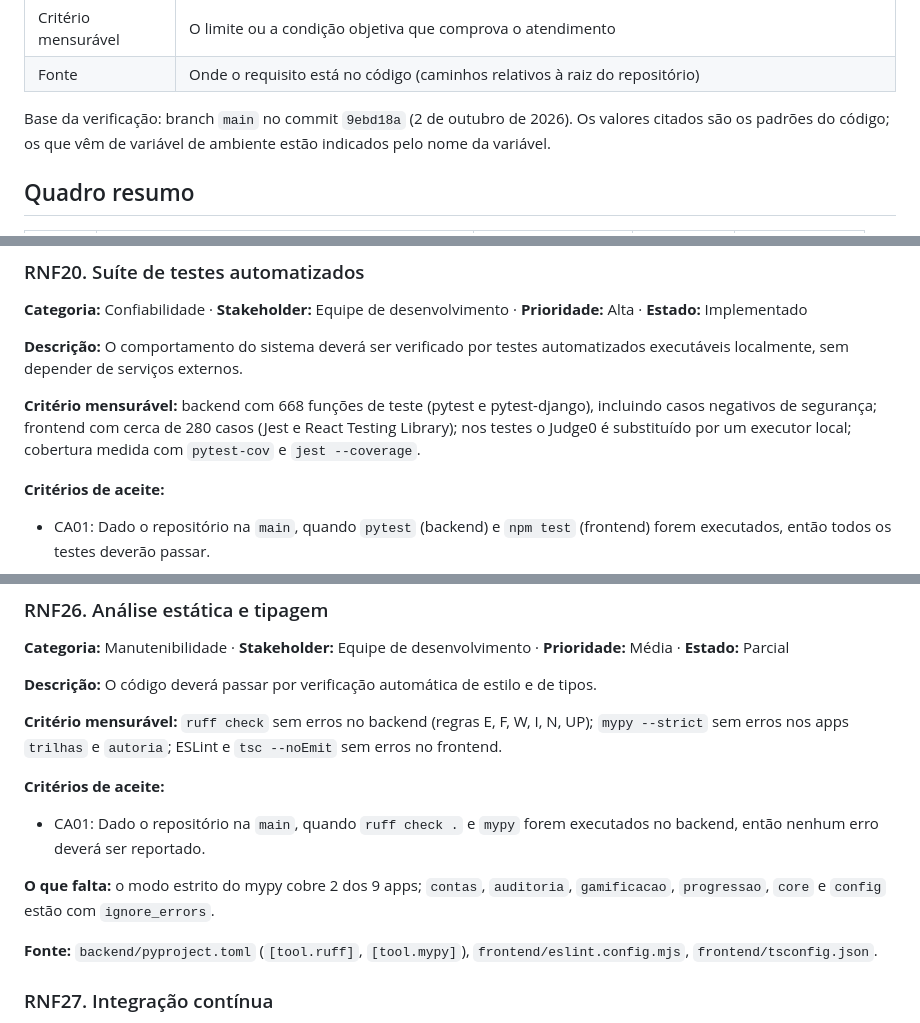
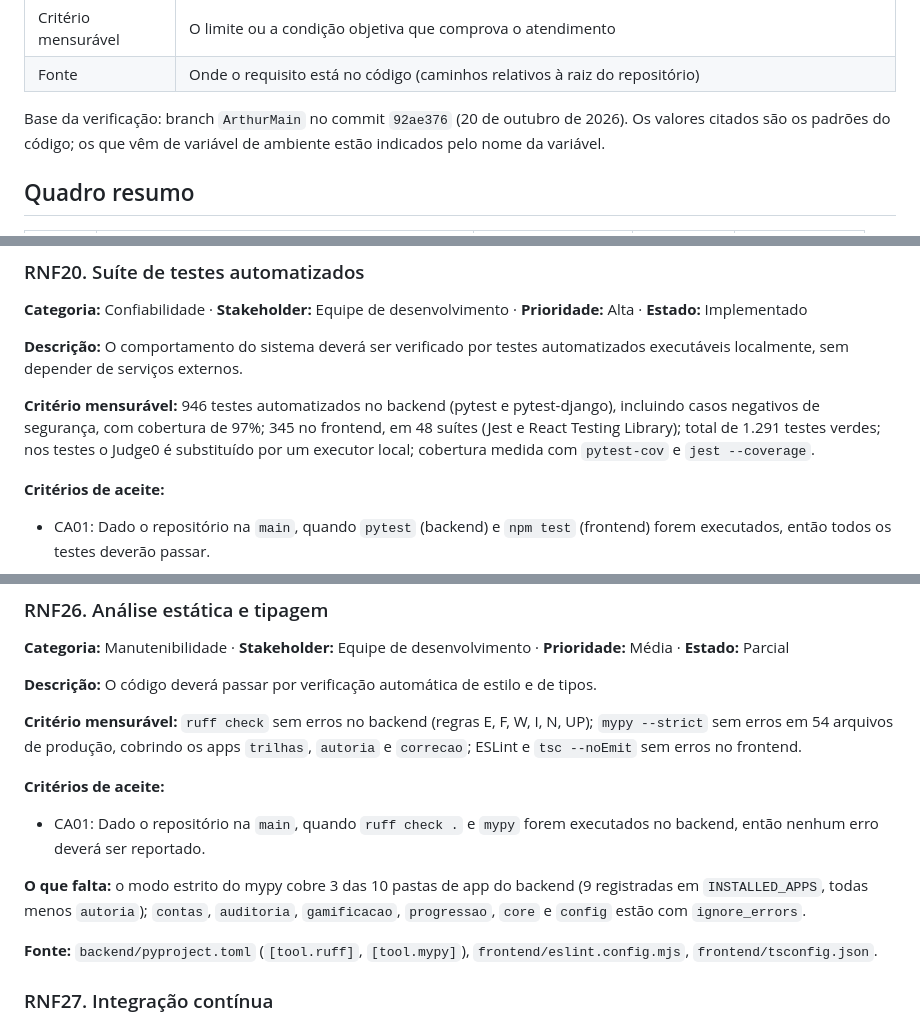
Before and after one commit to mj01px/code-quest, a Markdown page: Docs/Requisitos/requisitos-nao-funcionais.md, 3 parts joined by grey strips. Rendered like a GitHub page.

```diff
--- a/Docs/Requisitos/requisitos-nao-funcionais.md
+++ b/Docs/Requisitos/requisitos-nao-funcionais.md
@@ -20,7 +20,7 @@ Cada requisito traz:
 | Critério mensurável | O limite ou a condição objetiva que comprova o atendimento |
 | Fonte | Onde o requisito está no código (caminhos relativos à raiz do repositório) |
 
-Base da verificação: branch `main` no commit `9ebd18a` (2 de outubro de 2026).
+Base da verificação: branch `ArthurMain` no commit `92ae376` (20 de outubro de 2026).
 Os valores citados são os padrões do código; os que vêm de variável de ambiente
 estão indicados pelo nome da variável.
 
@@ -416,10 +416,11 @@ criatura por domínio e uma conclusão creditada por exercício.
 **Descrição:** O comportamento do sistema deverá ser verificado por testes
 automatizados executáveis localmente, sem depender de serviços externos.
 
-**Critério mensurável:** backend com 668 funções de teste (pytest e
-pytest-django), incluindo casos negativos de segurança; frontend com cerca de
-280 casos (Jest e React Testing Library); nos testes o Judge0 é substituído por
-um executor local; cobertura medida com `pytest-cov` e `jest --coverage`.
+**Critério mensurável:** 946 testes automatizados no backend (pytest e
+pytest-django), incluindo casos negativos de segurança, com cobertura de 97%;
+345 no frontend, em 48 suítes (Jest e React Testing Library); total de 1.291
+testes verdes; nos testes o Judge0 é substituído por um executor local;
+cobertura medida com `pytest-cov` e `jest --coverage`.
 
 **Critérios de aceite:**
 - CA01: Dado o repositório na `main`, quando `pytest` (backend) e `npm test` (frontend) forem executados, então todos os testes deverão passar.
@@ -525,13 +526,15 @@ proxy na frente, `NUM_PROXIES` precisa passar a refletir o número de proxies
 tipos.
 
 **Critério mensurável:** `ruff check` sem erros no backend (regras E, F, W, I, N,
-UP); `mypy --strict` sem erros nos apps `trilhas` e `autoria`; ESLint e
-`tsc --noEmit` sem erros no frontend.
+UP); `mypy --strict` sem erros em 54 arquivos de produção, cobrindo os apps
+`trilhas`, `autoria` e `correcao`; ESLint e `tsc --noEmit` sem erros no
+frontend.
 
 **Critérios de aceite:**
 - CA01: Dado o repositório na `main`, quando `ruff check .` e `mypy` forem executados no backend, então nenhum erro deverá ser reportado.
 
-**O que falta:** o modo estrito do mypy cobre 2 dos 9 apps; `contas`,
+**O que falta:** o modo estrito do mypy cobre 3 das 10 pastas de app do backend
+(9 registradas em `INSTALLED_APPS`, todas menos `autoria`); `contas`,
 `auditoria`, `gamificacao`, `progressao`, `core` e `config` estão com
 `ignore_errors`.
 
```
Also changed, not shown: other parts of Docs/Requisitos/requisitos-nao-funcionais.md (+1 -1 lines), Docs/Arthur/CHANGELOG.md (+19 -6 lines), Docs/Requisitos/requisitos-funcionais.md (+10 -7 lines).
